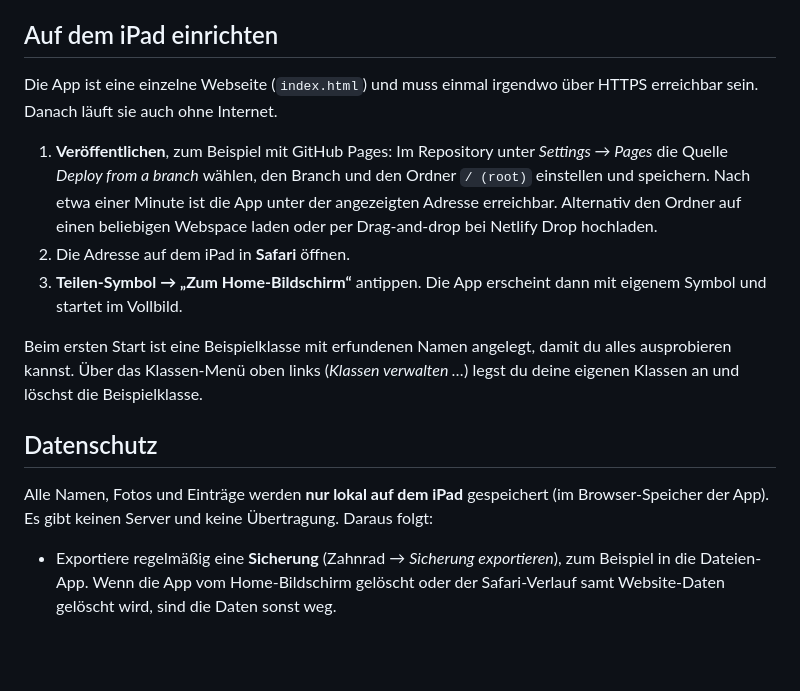
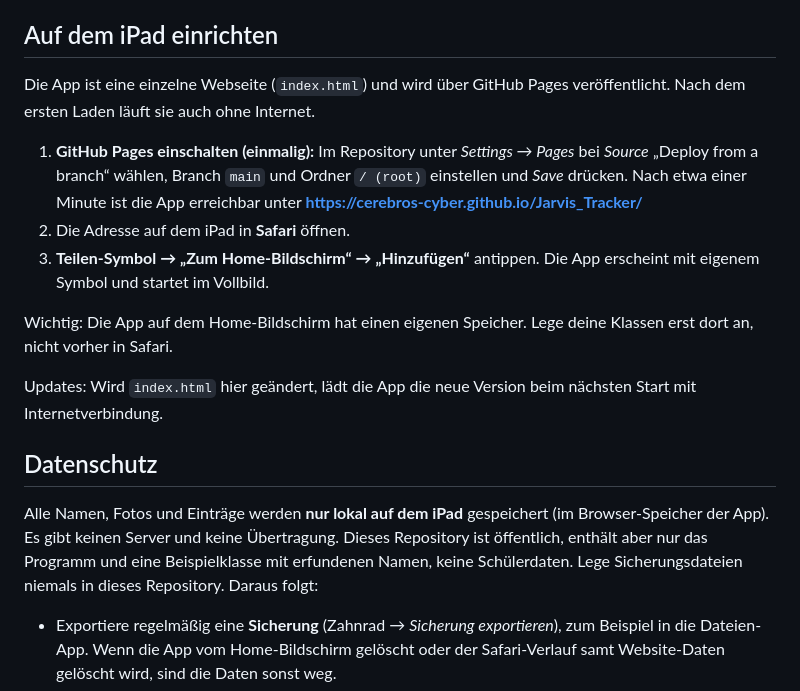
Before and after one commit to cerebros-cyber/Jarvis_Tracker, a Markdown page: README.md, the part around the change. Drawn GitHub-style; blank space fills up the shorter version.

Commit message:
Point setup instructions at GitHub Pages for this repository
Co-Authored-By: Claude Opus 5.5 <noreply@anthropic.com>
Claude-Session: https://claude.ai/code/session_01AhCGY5vCi5T8fgzceHXMGa

```diff
--- a/README.md
+++ b/README.md
@@ -41,18 +41,20 @@ Die Fotos werden quadratisch zugeschnitten und verkleinert gespeichert (ca. 20
 
 ## Auf dem iPad einrichten
 
-Die App ist eine einzelne Webseite (`index.html`) und muss einmal irgendwo über HTTPS erreichbar sein. Danach läuft sie auch ohne Internet.
+Die App ist eine einzelne Webseite (`index.html`) und wird über GitHub Pages veröffentlicht. Nach dem ersten Laden läuft sie auch ohne Internet.
 
-1. **Veröffentlichen**, zum Beispiel mit GitHub Pages: Im Repository unter *Settings → Pages* die Quelle *Deploy from a branch* wählen, den Branch und den Ordner `/ (root)` einstellen und speichern. Nach etwa einer Minute ist die App unter der angezeigten Adresse erreichbar.
-   Alternativ den Ordner auf einen beliebigen Webspace laden oder per Drag-and-drop bei Netlify Drop hochladen.
+1. **GitHub Pages einschalten (einmalig):** Im Repository unter *Settings → Pages* bei *Source* „Deploy from a branch“ wählen, Branch `main` und Ordner `/ (root)` einstellen und *Save* drücken. Nach etwa einer Minute ist die App erreichbar unter
+   **https://cerebros-cyber.github.io/Jarvis_Tracker/**
 2. Die Adresse auf dem iPad in **Safari** öffnen.
-3. **Teilen-Symbol → „Zum Home-Bildschirm“** antippen. Die App erscheint dann mit eigenem Symbol und startet im Vollbild.
+3. **Teilen-Symbol → „Zum Home-Bildschirm“ → „Hinzufügen“** antippen. Die App erscheint mit eigenem Symbol und startet im Vollbild.
 
-Beim ersten Start ist eine Beispielklasse mit erfundenen Namen angelegt, damit du alles ausprobieren kannst. Über das Klassen-Menü oben links (*Klassen verwalten …*) legst du deine eigenen Klassen an und löschst die Beispielklasse.
+Wichtig: Die App auf dem Home-Bildschirm hat einen eigenen Speicher. Lege deine Klassen erst dort an, nicht vorher in Safari.
+
+Updates: Wird `index.html` hier geändert, lädt die App die neue Version beim nächsten Start mit Internetverbindung.
 
 ## Datenschutz
 
-Alle Namen, Fotos und Einträge werden **nur lokal auf dem iPad** gespeichert (im Browser-Speicher der App). Es gibt keinen Server und keine Übertragung. Daraus folgt:
+Alle Namen, Fotos und Einträge werden **nur lokal auf dem iPad** gespeichert (im Browser-Speicher der App). Es gibt keinen Server und keine Übertragung. Dieses Repository ist öffentlich, enthält aber nur das Programm und eine Beispielklasse mit erfundenen Namen, keine Schülerdaten. Lege Sicherungsdateien niemals in dieses Repository. Daraus folgt:
 
 - Exportiere regelmäßig eine **Sicherung** (Zahnrad → *Sicherung exportieren*), zum Beispiel in die Dateien-App. Wenn die App vom Home-Bildschirm gelöscht oder der Safari-Verlauf samt Website-Daten gelöscht wird, sind die Daten sonst weg.
 - Die Sicherungsdatei enthält personenbezogene Daten und Fotos. Bewahre sie entsprechend geschützt auf und beachte die Vorgaben deiner Schule zum Umgang mit Schülerdaten.
```
